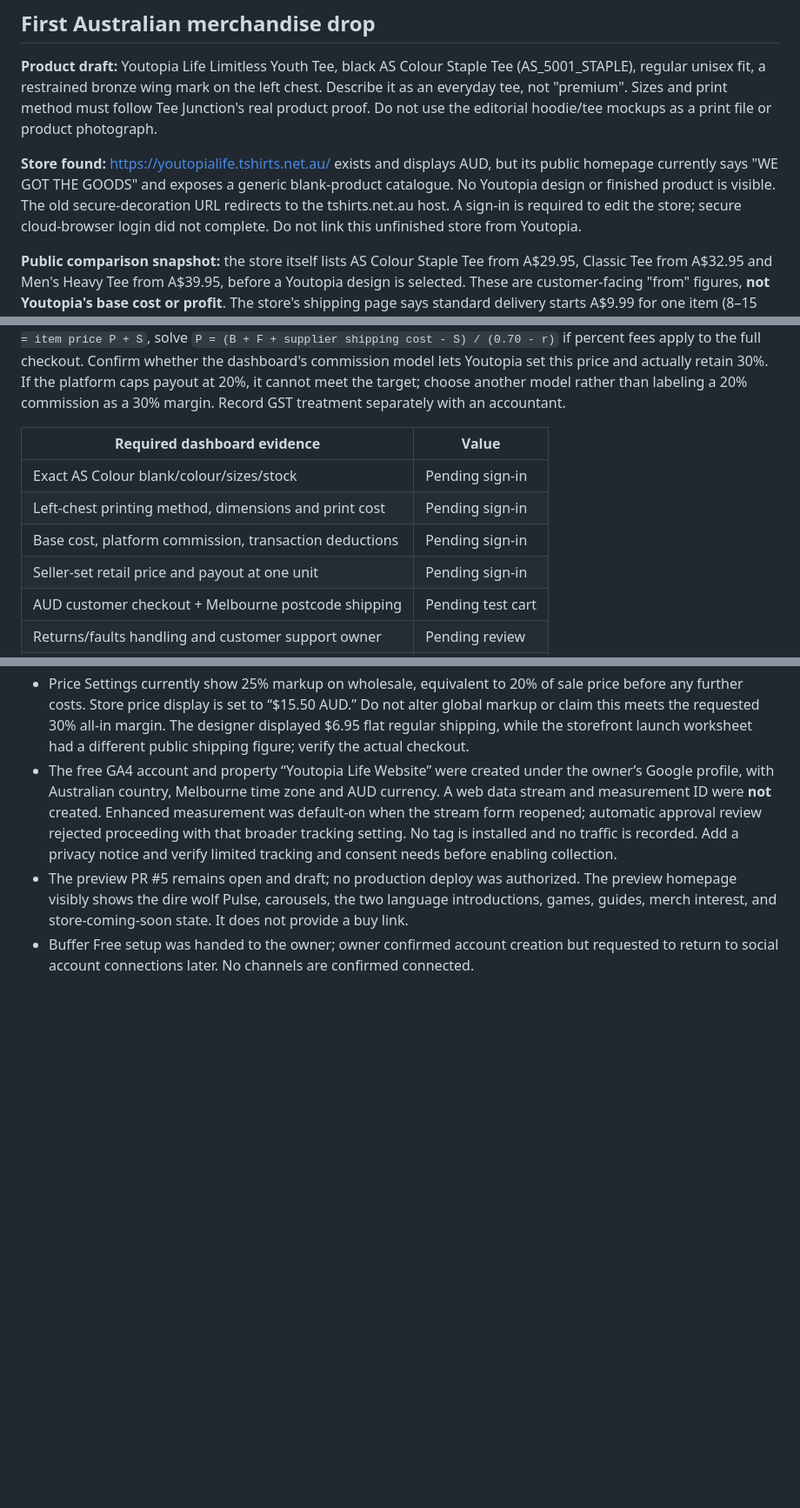
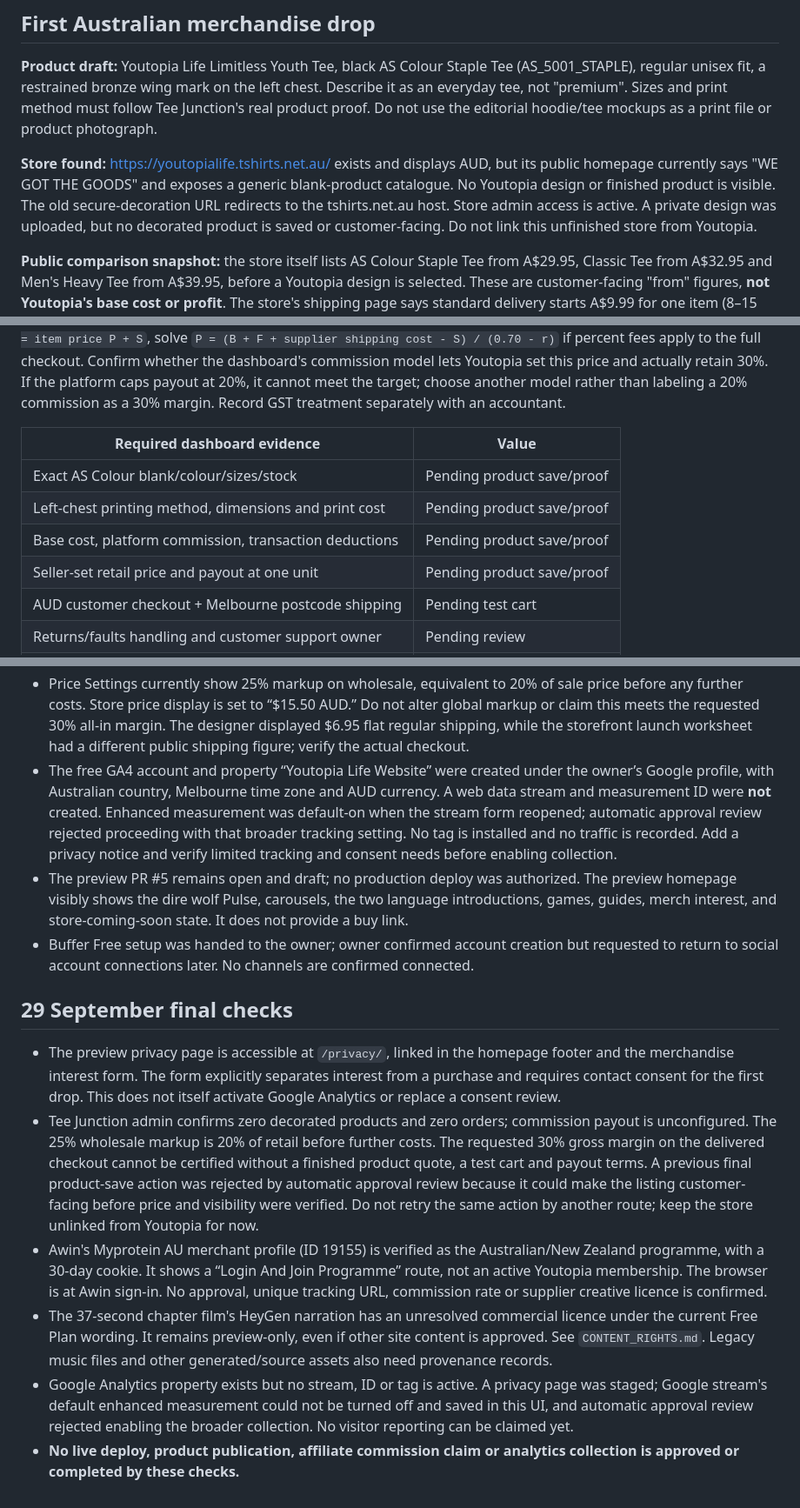
Before and after one commit to ajrichards2003-jpg/youtopia-life, a Markdown page: LAUNCH_OPERATIONS.md, 3 parts joined by grey strips. Shown at 87% size. Drawn GitHub-style; blank space fills up the shorter version.

Commit message:
Consolidate launch gates and account verification

```diff
--- a/LAUNCH_OPERATIONS.md
+++ b/LAUNCH_OPERATIONS.md
@@ -4,7 +4,7 @@
 
 **Product draft:** Youtopia Life Limitless Youth Tee, black AS Colour Staple Tee (AS_5001_STAPLE), regular unisex fit, a restrained bronze wing mark on the left chest. Describe it as an everyday tee, not "premium". Sizes and print method must follow Tee Junction's real product proof. Do not use the editorial hoodie/tee mockups as a print file or product photograph.
 
-**Store found:** https://youtopialife.tshirts.net.au/ exists and displays AUD, but its public homepage currently says "WE GOT THE GOODS" and exposes a generic blank-product catalogue. No Youtopia design or finished product is visible. The old secure-decoration URL redirects to the tshirts.net.au host. A sign-in is required to edit the store; secure cloud-browser login did not complete. Do not link this unfinished store from Youtopia.
+**Store found:** https://youtopialife.tshirts.net.au/ exists and displays AUD, but its public homepage currently says "WE GOT THE GOODS" and exposes a generic blank-product catalogue. No Youtopia design or finished product is visible. The old secure-decoration URL redirects to the tshirts.net.au host. Store admin access is active. A private design was uploaded, but no decorated product is saved or customer-facing. Do not link this unfinished store from Youtopia.
 
 **Public comparison snapshot:** the store itself lists AS Colour Staple Tee from A$29.95, Classic Tee from A$32.95 and Men's Heavy Tee from A$39.95, before a Youtopia design is selected. These are customer-facing "from" figures, **not Youtopia's base cost or profit**. The store's shipping page says standard delivery starts A$9.99 for one item (8–15 business days), express A$15 (5–10 business days), and Alphington pickup 4–7 business days. Verify actual checkout and conditions for the finished tee.
 
@@ -12,10 +12,10 @@
 
 | Required dashboard evidence | Value |
 |---|---|
-| Exact AS Colour blank/colour/sizes/stock | Pending sign-in |
-| Left-chest printing method, dimensions and print cost | Pending sign-in |
-| Base cost, platform commission, transaction deductions | Pending sign-in |
-| Seller-set retail price and payout at one unit | Pending sign-in |
+| Exact AS Colour blank/colour/sizes/stock | Pending product save/proof |
+| Left-chest printing method, dimensions and print cost | Pending product save/proof |
+| Base cost, platform commission, transaction deductions | Pending product save/proof |
+| Seller-set retail price and payout at one unit | Pending product save/proof |
 | AUD customer checkout + Melbourne postcode shipping | Pending test cart |
 | Returns/faults handling and customer support owner | Pending review |
 | Print proof and physical sample | Pending order |
@@ -58,3 +58,12 @@ Youtopia Life is a Melbourne-based editorial site covering practical health, lon
 - The free GA4 account and property “Youtopia Life Website” were created under the owner’s Google profile, with Australian country, Melbourne time zone and AUD currency. A web data stream and measurement ID were **not** created. Enhanced measurement was default-on when the stream form reopened; automatic approval review rejected proceeding with that broader tracking setting. No tag is installed and no traffic is recorded. Add a privacy notice and verify limited tracking and consent needs before enabling collection.
 - The preview PR #5 remains open and draft; no production deploy was authorized. The preview homepage visibly shows the dire wolf Pulse, carousels, the two language introductions, games, guides, merch interest, and store-coming-soon state. It does not provide a buy link.
 - Buffer Free setup was handed to the owner; owner confirmed account creation but requested to return to social account connections later. No channels are confirmed connected.
+
+## 29 September final checks
+
+- The preview privacy page is accessible at `/privacy/`, linked in the homepage footer and the merchandise interest form. The form explicitly separates interest from a purchase and requires contact consent for the first drop. This does not itself activate Google Analytics or replace a consent review.
+- Tee Junction admin confirms zero decorated products and zero orders; commission payout is unconfigured. The 25% wholesale markup is 20% of retail before further costs. The requested 30% gross margin on the delivered checkout cannot be certified without a finished product quote, a test cart and payout terms. A previous final product-save action was rejected by automatic approval review because it could make the listing customer-facing before price and visibility were verified. Do not retry the same action by another route; keep the store unlinked from Youtopia for now.
+- Awin's Myprotein AU merchant profile (ID 19155) is verified as the Australian/New Zealand programme, with a 30-day cookie. It shows a “Login And Join Programme” route, not an active Youtopia membership. The browser is at Awin sign-in. No approval, unique tracking URL, commission rate or supplier creative licence is confirmed.
+- The 37-second chapter film's HeyGen narration has an unresolved commercial licence under the current Free Plan wording. It remains preview-only, even if other site content is approved. See `CONTENT_RIGHTS.md`. Legacy music files and other generated/source assets also need provenance records.
+- Google Analytics property exists but no stream, ID or tag is active. A privacy page was staged; Google stream's default enhanced measurement could not be turned off and saved in this UI, and automatic approval review rejected enabling the broader collection. No visitor reporting can be claimed yet.
+- **No live deploy, product publication, affiliate commission claim or analytics collection is approved or completed by these checks.**
```
